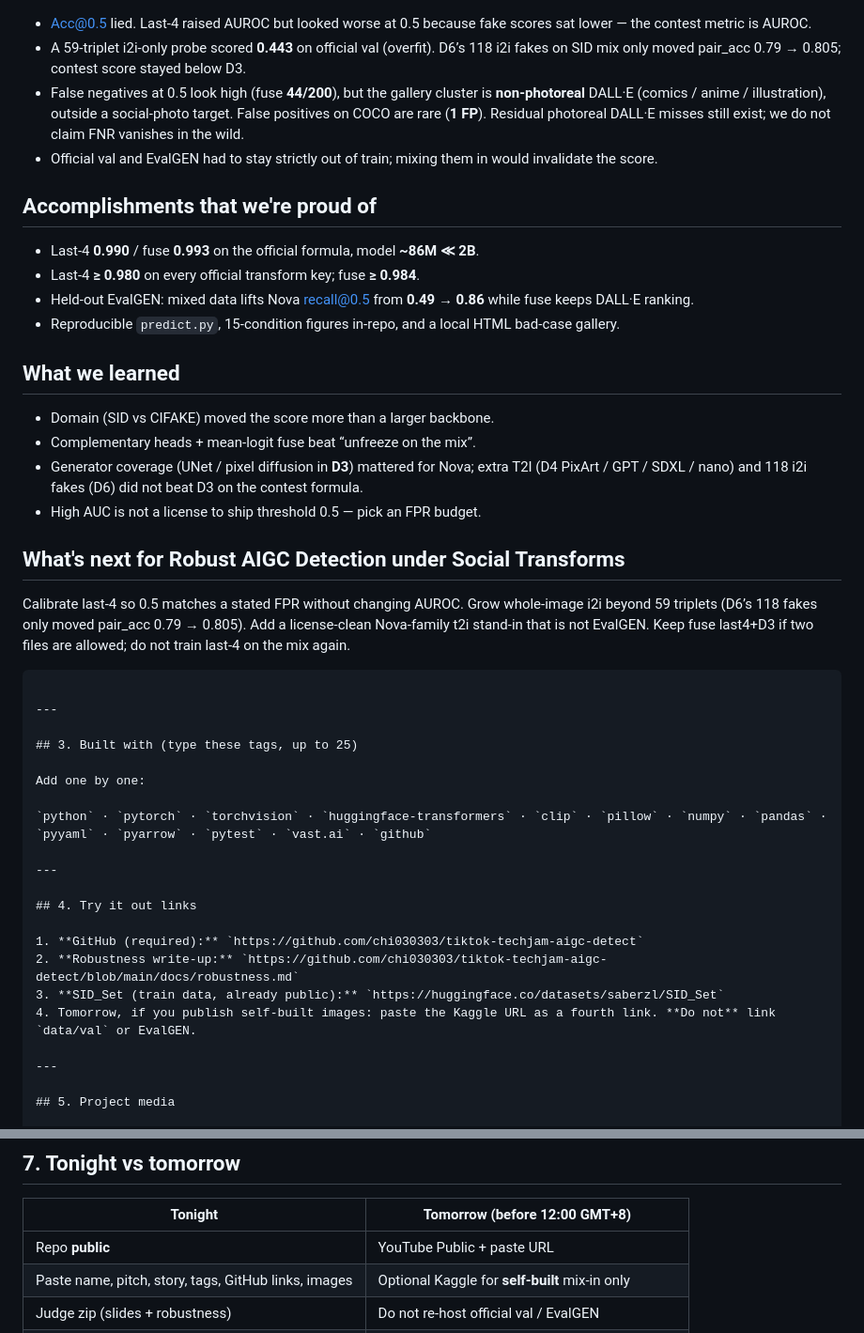
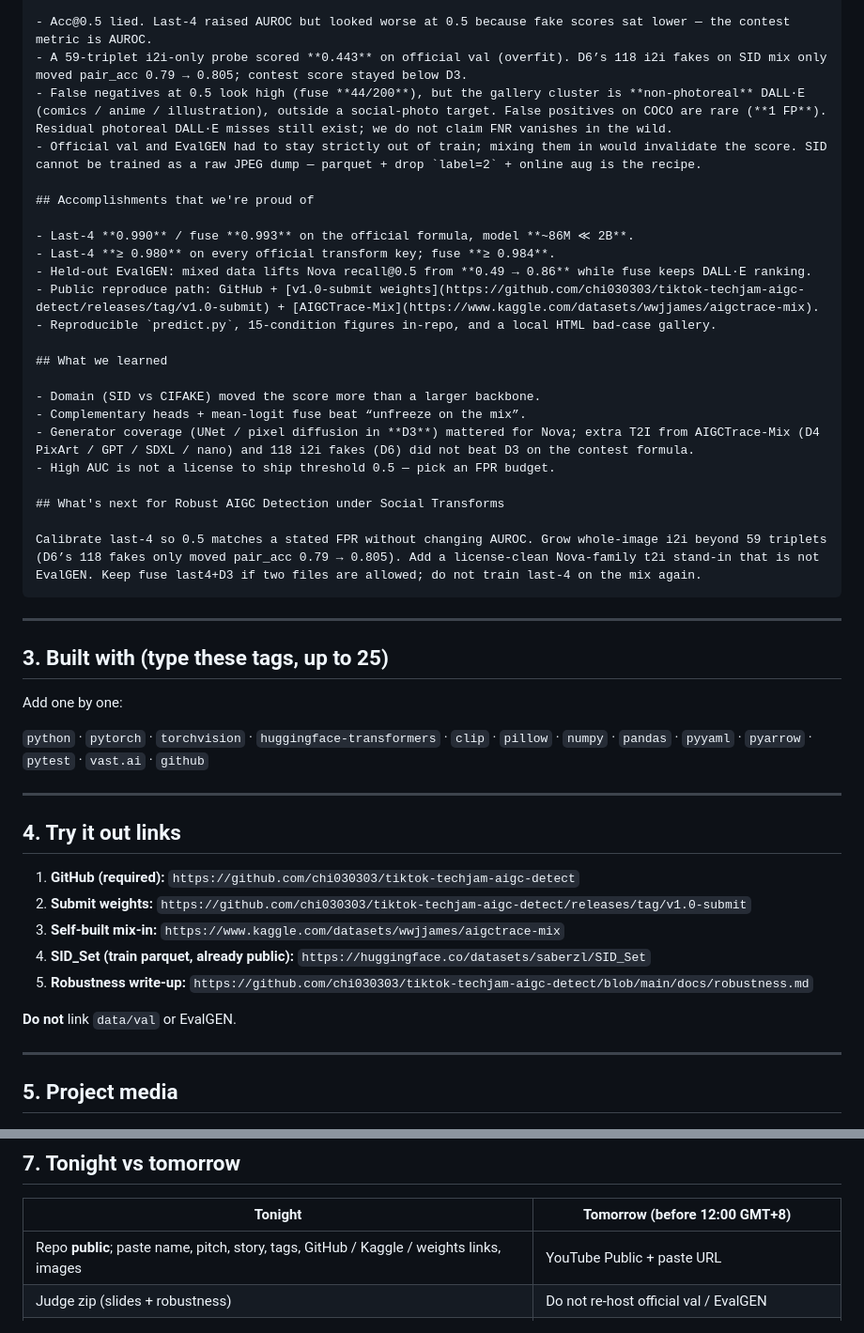
Before and after one commit to chi030303/tiktok-techjam-aigc-detect, a Markdown page: docs/devpost.md, 2 parts joined by grey strips. Shown at 94% size. Drawn GitHub-style.

`````diff
--- a/docs/devpost.md
+++ b/docs/devpost.md
@@ -81,26 +102,27 @@ python predict.py /path/to/images out.json \
 - Acc@0.5 lied. Last-4 raised AUROC but looked worse at 0.5 because fake scores sat lower — the contest metric is AUROC.
 - A 59-triplet i2i-only probe scored **0.443** on official val (overfit). D6’s 118 i2i fakes on SID mix only moved pair_acc 0.79 → 0.805; contest score stayed below D3.
 - False negatives at 0.5 look high (fuse **44/200**), but the gallery cluster is **non-photoreal** DALL·E (comics / anime / illustration), outside a social-photo target. False positives on COCO are rare (**1 FP**). Residual photoreal DALL·E misses still exist; we do not claim FNR vanishes in the wild.
-- Official val and EvalGEN had to stay strictly out of train; mixing them in would invalidate the score.
+- Official val and EvalGEN had to stay strictly out of train; mixing them in would invalidate the score. SID cannot be trained as a raw JPEG dump — parquet + drop `label=2` + online aug is the recipe.
 
 ## Accomplishments that we're proud of
 
 - Last-4 **0.990** / fuse **0.993** on the official formula, model **~86M ≪ 2B**.
 - Last-4 **≥ 0.980** on every official transform key; fuse **≥ 0.984**.
 - Held-out EvalGEN: mixed data lifts Nova recall@0.5 from **0.49 → 0.86** while fuse keeps DALL·E ranking.
+- Public reproduce path: GitHub + [v1.0-submit weights](https://github.com/chi030303/tiktok-techjam-aigc-detect/releases/tag/v1.0-submit) + [AIGCTrace-Mix](https://www.kaggle.com/datasets/wwjjames/aigctrace-mix).
 - Reproducible `predict.py`, 15-condition figures in-repo, and a local HTML bad-case gallery.
 
 ## What we learned
 
 - Domain (SID vs CIFAKE) moved the score more than a larger backbone.
 - Complementary heads + mean-logit fuse beat “unfreeze on the mix”.
-- Generator coverage (UNet / pixel diffusion in **D3**) mattered for Nova; extra T2I (D4 PixArt / GPT / SDXL / nano) and 118 i2i fakes (D6) did not beat D3 on the contest formula.
+- Generator coverage (UNet / pixel diffusion in **D3**) mattered for Nova; extra T2I from AIGCTrace-Mix (D4 PixArt / GPT / SDXL / nano) and 118 i2i fakes (D6) did not beat D3 on the contest formula.
 - High AUC is not a license to ship threshold 0.5 — pick an FPR budget.
 
 ## What's next for Robust AIGC Detection under Social Transforms
 
 Calibrate last-4 so 0.5 matches a stated FPR without changing AUROC. Grow whole-image i2i beyond 59 triplets (D6’s 118 fakes only moved pair_acc 0.79 → 0.805). Add a license-clean Nova-family t2i stand-in that is not EvalGEN. Keep fuse last4+D3 if two files are allowed; do not train last-4 on the mix again.
-```
+````
 
 ---
 
@@ -115,9 +137,12 @@ Add one by one:
 ## 4. Try it out links
 
 1. **GitHub (required):** `https://github.com/chi030303/tiktok-techjam-aigc-detect`
-2. **Robustness write-up:** `https://github.com/chi030303/tiktok-techjam-aigc-detect/blob/main/docs/robustness.md`
-3. **SID_Set (train data, already public):** `https://huggingface.co/datasets/saberzl/SID_Set`
-4. Tomorrow, if you publish self-built images: paste the Kaggle URL as a fourth link. **Do not** link `data/val` or EvalGEN.
+2. **Submit weights:** `https://github.com/chi030303/tiktok-techjam-aigc-detect/releases/tag/v1.0-submit`
+3. **Self-built mix-in:** `https://www.kaggle.com/datasets/wwjjames/aigctrace-mix`
+4. **SID_Set (train parquet, already public):** `https://huggingface.co/datasets/saberzl/SID_Set`
+5. **Robustness write-up:** `https://github.com/chi030303/tiktok-techjam-aigc-detect/blob/main/docs/robustness.md`
+
+**Do not** link `data/val` or EvalGEN.
 
 ---
 
@@ -165,8 +190,7 @@ Upload `/tmp/techjam_judge_pack.zip`. Weights stay in GitHub Releases or the rec
 
 | Tonight | Tomorrow (before 12:00 GMT+8) |
 |---|---|
-| Repo **public** | YouTube Public + paste URL |
-| Paste name, pitch, story, tags, GitHub links, images | Optional Kaggle for **self-built** mix-in only |
+| Repo **public**; paste name, pitch, story, tags, GitHub / Kaggle / weights links, images | YouTube Public + paste URL |
 | Judge zip (slides + robustness) | Do not re-host official val / EvalGEN |
 | Invite teammates; they **Accept** | Hit Submit if not already; you can edit until noon |
 
`````
Also changed, not shown: other parts of docs/devpost.md (+44 -23 lines).
